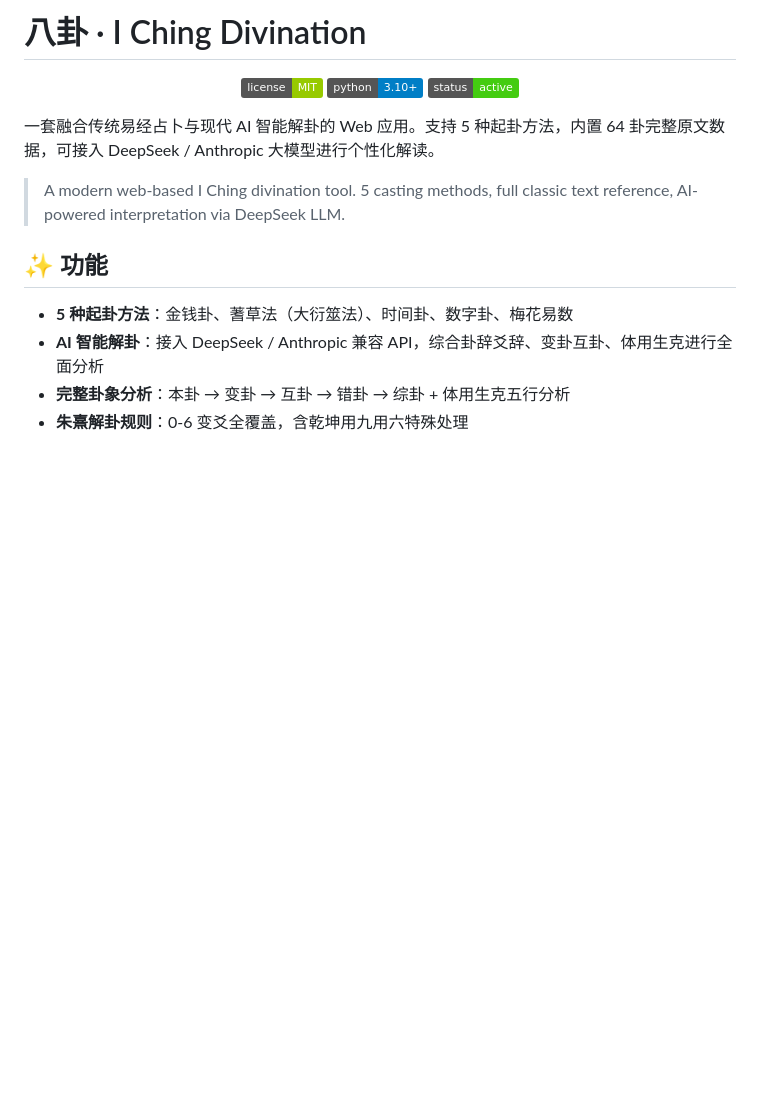
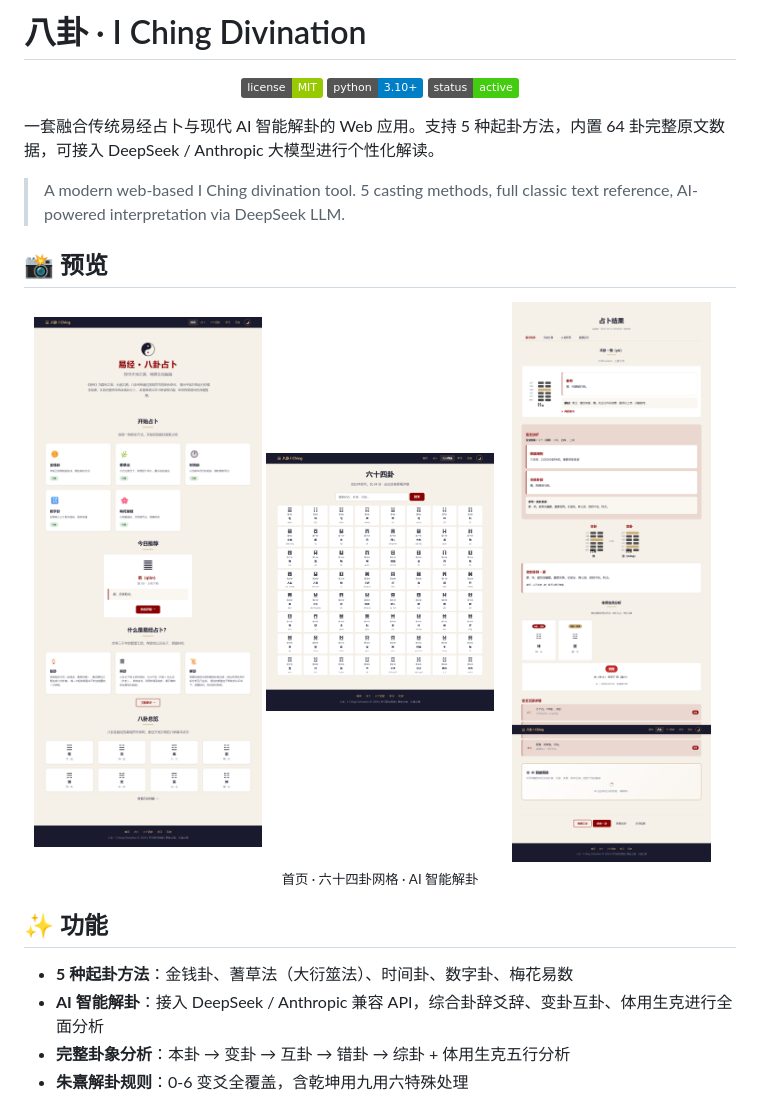
Before and after one commit to netlinemelon/iching, a Markdown page: README.md, the part around the change. GitHub-like rendering; pictures changed too: docs/screenshots/ai_result.png (added), docs/screenshots/hexagram_grid.png (added), docs/screenshots/home.png (added); badges without logos; blank space fills up the shorter version.

Commit message:
docs: 添加宣传截图 — 首页/六十四卦/AI解卦/卦象详情/占卜结果

```diff
--- a/README.md
+++ b/README.md
@@ -9,6 +9,15 @@
 一套融合传统易经占卜与现代 AI 智能解卦的 Web 应用。支持 5 种起卦方法，内置 64 卦完整原文数据，可接入 DeepSeek / Anthropic 大模型进行个性化解读。
 
 > A modern web-based I Ching divination tool. 5 casting methods, full classic text reference, AI-powered interpretation via DeepSeek LLM.
+
+## 📸 预览
+
+<p align="center">
+  <img src="docs/screenshots/home.png" alt="首页" width="32%">
+  <img src="docs/screenshots/hexagram_grid.png" alt="六十四卦" width="32%">
+  <img src="docs/screenshots/ai_result.png" alt="AI解卦" width="32%">
+  <br><sub>首页 · 六十四卦网格 · AI 智能解卦</sub>
+</p>
 
 ## ✨ 功能
 
```
Also changed, not shown: docs/screenshots/hexagram_detail.png (added), docs/screenshots/result.png (added), 1 other file.
